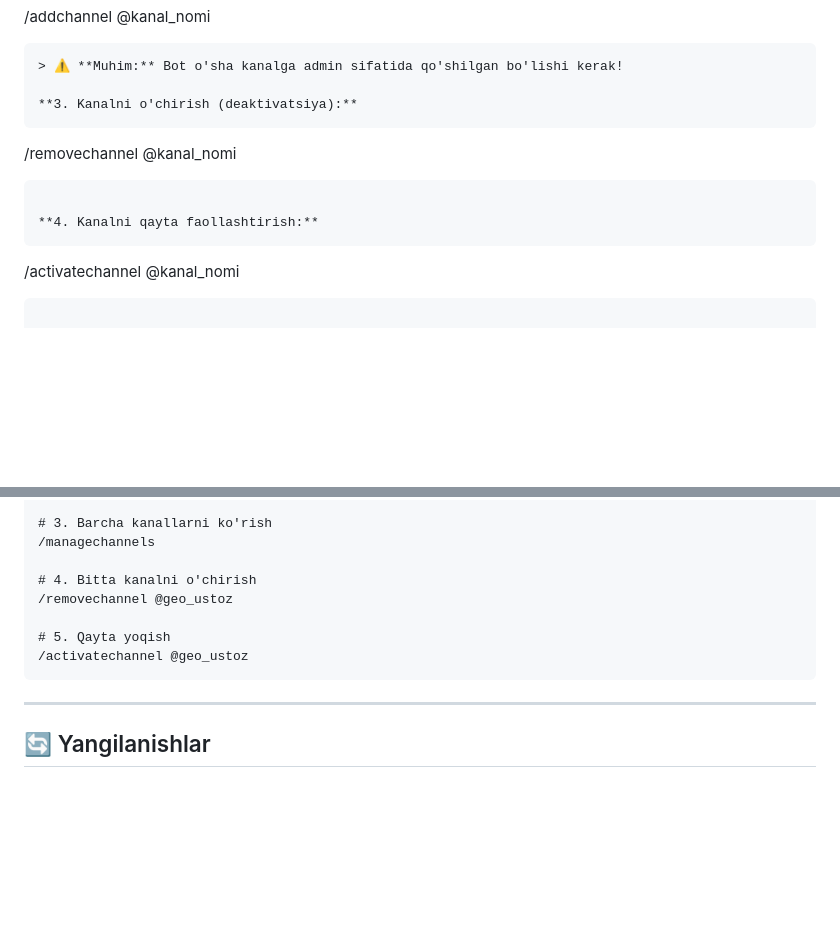
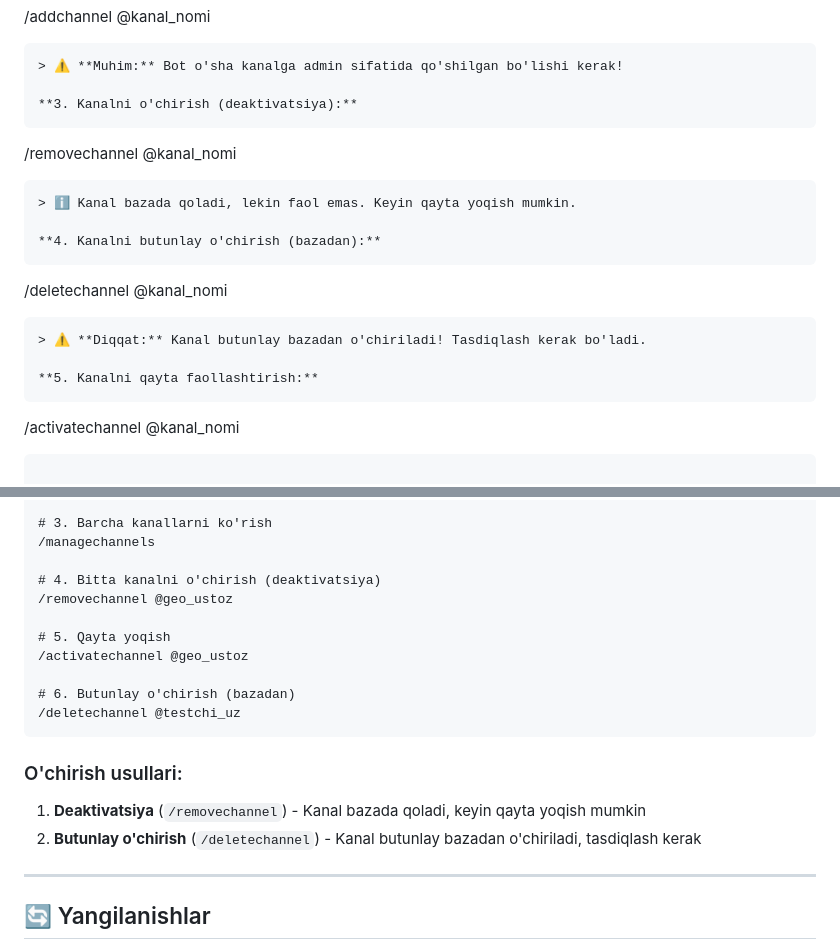
Before and after one commit to ulugbek1309-maximal/testchi_bot_geo_ustoz_bot, a Markdown page: readme.md, 2 parts joined by grey strips. GitHub-like rendering; blank space fills up the shorter version.

Commit message:
README: Kanalni o'chirish bo'yicha yangilangan qo'llanma

````diff
--- a/readme.md
+++ b/readme.md
@@ -122,8 +122,15 @@ Yangi versiyada majburiy kanallarni ENV faylida emas, **bot ichida** boshqarishi
 ```
 /removechannel @kanal_nomi
 ```
+> ℹ️ Kanal bazada qoladi, lekin faol emas. Keyin qayta yoqish mumkin.
 
-**4. Kanalni qayta faollashtirish:**
+**4. Kanalni butunlay o'chirish (bazadan):**
+```
+/deletechannel @kanal_nomi
+```
+> ⚠️ **Diqqat:** Kanal butunlay bazadan o'chiriladi! Tasdiqlash kerak bo'ladi.
+
+**5. Kanalni qayta faollashtirish:**
 ```
 /activatechannel @kanal_nomi
 ```
@@ -149,12 +156,20 @@ Yangi versiyada majburiy kanallarni ENV faylida emas, **bot ichida** boshqarishi
 # 3. Barcha kanallarni ko'rish
 /managechannels
 
-# 4. Bitta kanalni o'chirish
+# 4. Bitta kanalni o'chirish (deaktivatsiya)
 /removechannel @geo_ustoz
 
 # 5. Qayta yoqish
 /activatechannel @geo_ustoz
+
+# 6. Butunlay o'chirish (bazadan)
+/deletechannel @testchi_uz
 ```
+
+### O'chirish usullari:
+
+1. **Deaktivatsiya** (`/removechannel`) - Kanal bazada qoladi, keyin qayta yoqish mumkin
+2. **Butunlay o'chirish** (`/deletechannel`) - Kanal butunlay bazadan o'chiriladi, tasdiqlash kerak
 
 ---
 
````
